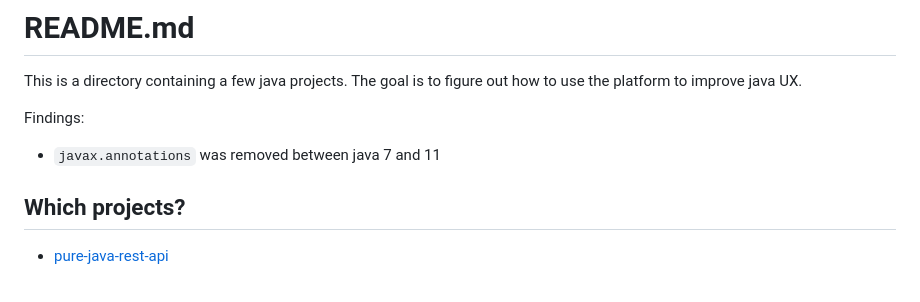
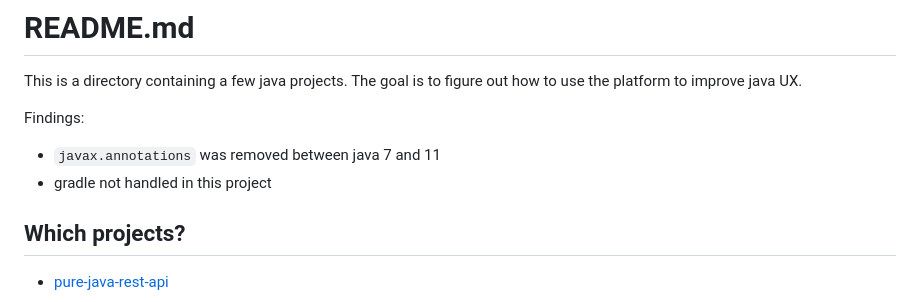
Before and after one commit to natesanshreyas/simple-java, a Markdown page: README.md, the part around the change. Rendered like a GitHub page.

Commit message:
update findings

```diff
--- a/README.md
+++ b/README.md
@@ -5,6 +5,7 @@ This is a directory containing a few java projects. The goal is to figure out ho
 Findings:
 
 - `javax.annotations` was removed between java 7 and 11
+- gradle not handled in this project
 
 ## Which projects?
 
```
